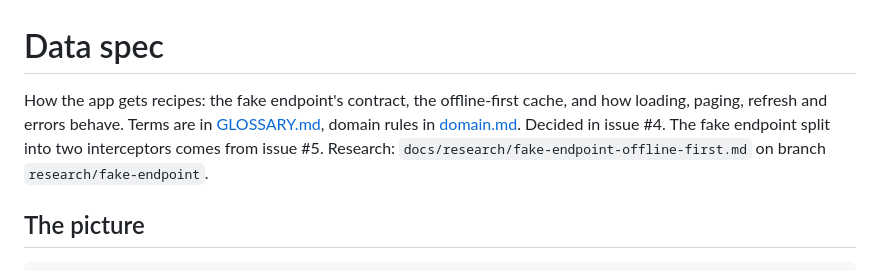
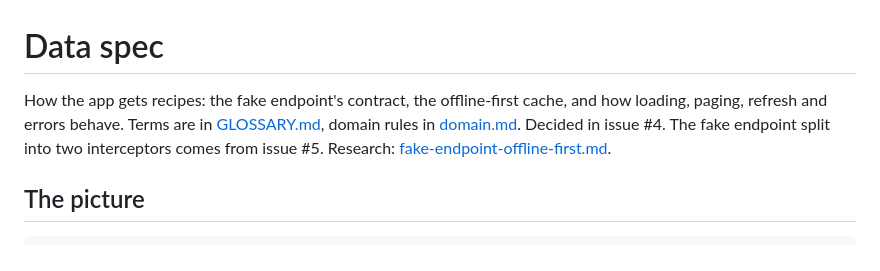
Before and after one commit to railsonrsa/recipes-android, a Markdown page: docs/specs/data.md, the part around the change. Drawn GitHub-style.

```diff
--- a/docs/specs/data.md
+++ b/docs/specs/data.md
@@ -1,6 +1,6 @@
 # Data spec
 
-How the app gets recipes: the fake endpoint's contract, the offline-first cache, and how loading, paging, refresh and errors behave. Terms are in [GLOSSARY.md](../../GLOSSARY.md), domain rules in [domain.md](domain.md). Decided in issue #4. The fake endpoint split into two interceptors comes from issue #5. Research: `docs/research/fake-endpoint-offline-first.md` on branch `research/fake-endpoint`.
+How the app gets recipes: the fake endpoint's contract, the offline-first cache, and how loading, paging, refresh and errors behave. Terms are in [GLOSSARY.md](../../GLOSSARY.md), domain rules in [domain.md](domain.md). Decided in issue #4. The fake endpoint split into two interceptors comes from issue #5. Research: [fake-endpoint-offline-first.md](../research/fake-endpoint-offline-first.md).
 
 ## The picture
 
```
Also changed, not shown: docs/research/fake-endpoint-offline-first.md (added, +240 -0 lines).
